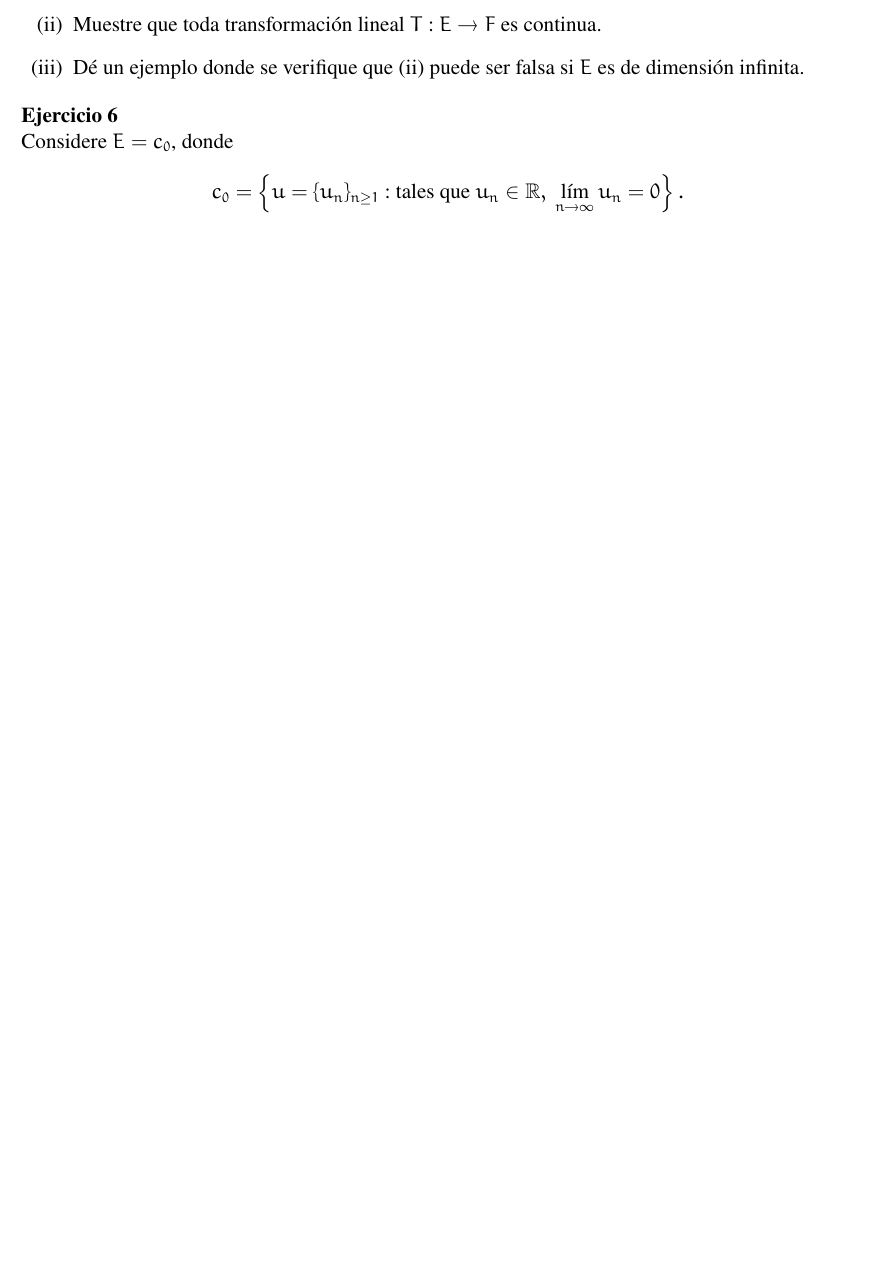
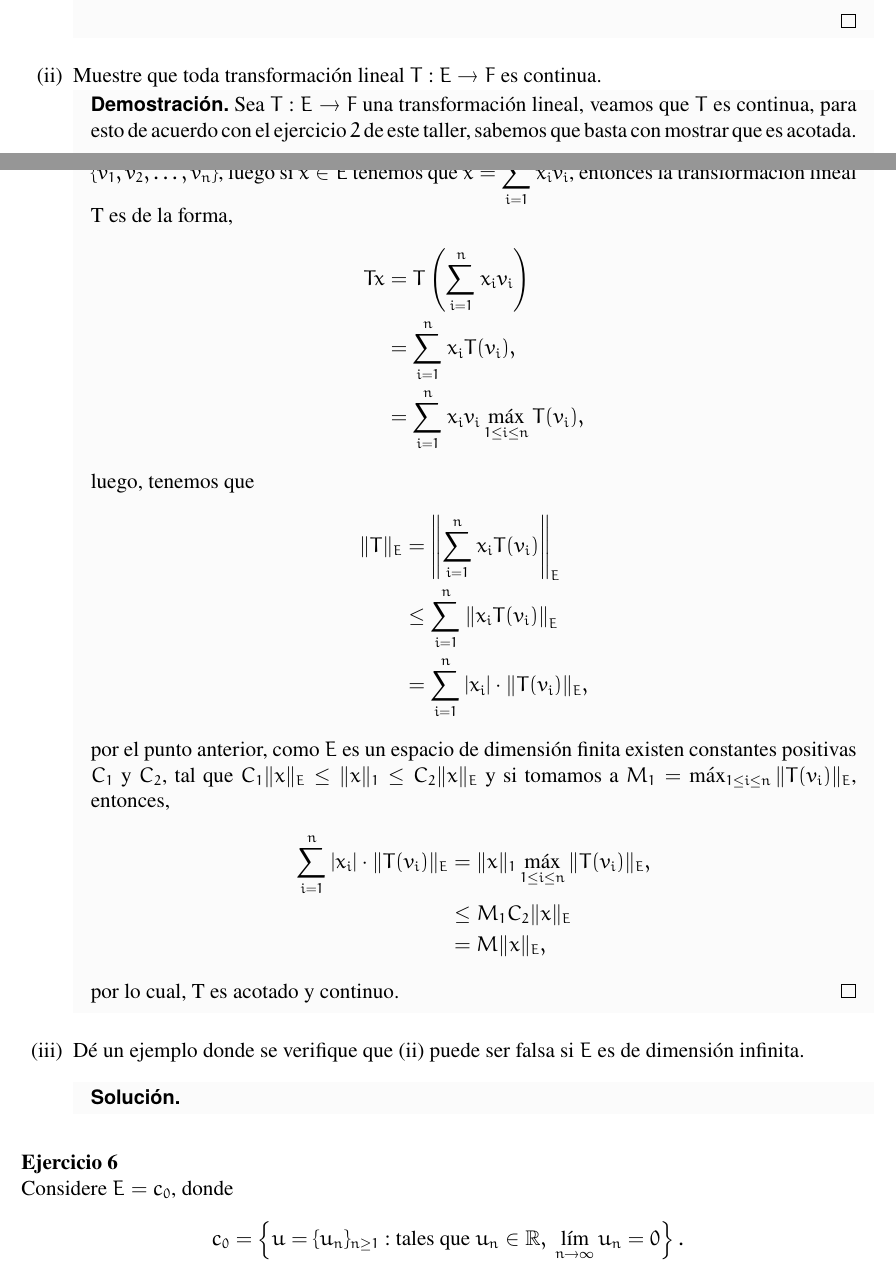
Before and after one commit to FoxToast8a/Naonao-Overleaf-2.0, a LaTeX document (Analisis Funcional/Taller 1/main.tex, which reads Analisis Funcional/Taller 1/Puntos/5.tex): part of page 6 of 6 before the commit and two parts of pages 7 and 8 of 9 after it, the two joined at a grey line, cut so that both start at the same text, the shorter picture padded with empty space. Compiled offline with pdfLaTeX.

Commit message:
punto 5 ab

```diff
--- a/Analisis Funcional/Taller 1/Puntos/5.tex
+++ b/Analisis Funcional/Taller 1/Puntos/5.tex
@@ -3,3 +3,5 @@ Sean $E$ y $F$ espacios vectoriales normados. Suponga que $E$ es de dimensión f
 
 \begin{enumerate}
     \item[(i)] Muestre que todas las normas asignadas a $E$ son equivalentes.
+    \begin{proof}
+    Sea $E$ un espacio vectorial normado de dimensión finita $N$. Para esta demostación basta probar que $E$ es isomorfo al espacio $\ell_1^N$. Por consiguiente, dadas dos normas en $E$, estas serán isomorfas a $\ell_1^N$ para cada una de estas normas, y de esto deduciremos la equivalencia de las normas.\\
@@ -6,5 +62,34 @@ Sean $E$ y $F$ espacios vectoriales normados. Suponga que $E$ es de dimensión f
+    \end{proof}
 
     \item[(ii)] Muestre que toda transformación lineal $T : E \to F$ es continua.
+    \begin{proof}
+    Sea $T: E\rightarrow F$ una transformación lineal, veamos que $T$ es continua, para esto de acuerdo con el ejercicio $2$ de este taller, sabemos que basta con mostrar que es acotada.\\
 
+    Como $E$ es un espacio vectorial de dimensión finita, tomemos la base de $E$ como $\mathcal{B}=\{v_1,v_2,\dots, v_n\}$, luego si $x\in E$ tenemos que $x=\displaystyle\sum_{i=1}^{n}x_iv_i$, entonces la transformación lineal T es de la forma,
+      \begin{align*}
+           Tx&=T\left( \displaystyle\sum_{i=1}^{n} x_i v_i\right) \\
+           &=\displaystyle\sum_{i=1}^{n} x_i T(v_i),\\
+           &=\displaystyle\sum_{i=1}^{n} x_i v_i \max_{\substack{1\leq i\leq n}} T(v_i),
+        \end{align*}
+    luego, tenemos que
+    \begin{align*}
+\|T\|_E
+&= \left\|\sum_{i=1}^{n} x_i T(v_i)\right\|_E\\
+&\leq \sum_{i=1}^{n} \left\|x_i T(v_i)\right\|_E\\
+&= \sum_{i=1}^{n} |x_i| \cdot \|T(v_i)\|_E,
+\end{align*}
+ por el punto anterior, como $E$ es un espacio de dimensión finita existen constantes positivas $C_1$ y $C_2$, tal que $C_1\|x\|_E\leq\|x\|_1\leq C_2\|x\|_E$ y si tomamos a $M_1=\max_{\substack{1\leq i\leq n}} \|T(v_i)\|_E$, entonces,
+ \begin{align*}
+     \sum_{i=1}^{n} |x_i| \cdot \|T(v_i)\|_E&= \|x\|_1 \max_{\substack{1\leq i \leq n}} \|T(v_i)\|_E,\\
+     &\leq M_1 C_2\|x\|_E\\
+     &=M \|x\|_E,
+ \end{align*}
+ por lo cual, T es acotado y continuo.
+    \end{proof}
     \item[(iii)] Dé un ejemplo donde se verifique que (ii) puede ser falsa si $E$ es de dimensión infinita.
+    \begin{sol}
+
+
+
+    \end{sol}
 \end{enumerate}
```
Also changed, not shown: Analisis Funcional/Taller 1/main.pdf, Analisis Funcional/Taller 1/Puntos/5.tex (54 more changed lines), 4 other files.
